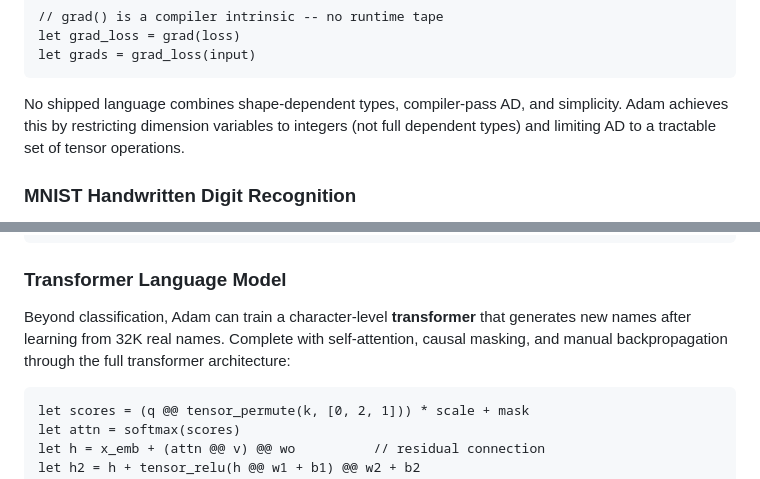
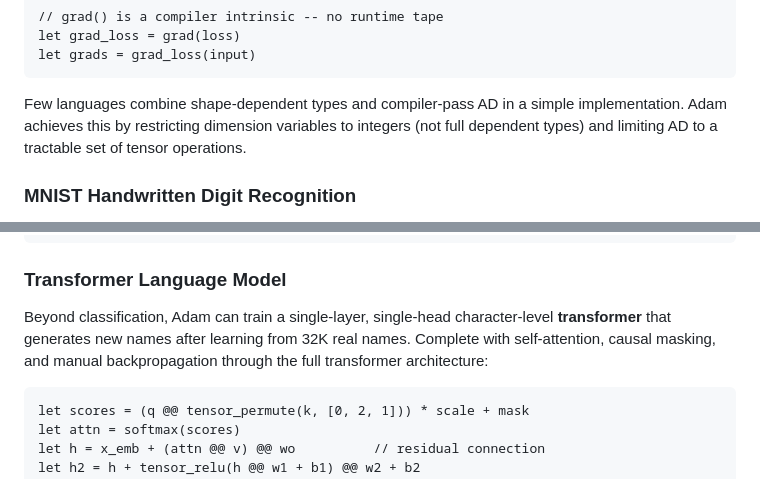
Before and after one commit to adgranoff/adam-lang, a Markdown page: README.md, 2 parts joined by grey strips. Rendered like a GitHub page.

````diff
--- a/README.md
+++ b/README.md
@@ -128,7 +136,7 @@ let grad_loss = grad(loss)
 let grads = grad_loss(input)
 ```
 
-No shipped language combines shape-dependent types, compiler-pass AD, and simplicity. Adam achieves this by restricting dimension variables to integers (not full dependent types) and limiting AD to a tractable set of tensor operations.
+Few languages combine shape-dependent types and compiler-pass AD in a simple implementation. Adam achieves this by restricting dimension variables to integers (not full dependent types) and limiting AD to a tractable set of tensor operations.
 
 ### MNIST Handwritten Digit Recognition
 
@@ -159,7 +167,7 @@ just mnist           # train and evaluate (~2 minutes)
 
 ### Transformer Language Model
 
-Beyond classification, Adam can train a character-level **transformer** that generates new names after learning from 32K real names. Complete with self-attention, causal masking, and manual backpropagation through the full transformer architecture:
+Beyond classification, Adam can train a single-layer, single-head character-level **transformer** that generates new names after learning from 32K real names. Complete with self-attention, causal masking, and manual backpropagation through the full transformer architecture:
 
 ```
 let scores = (q @@ tensor_permute(k, [0, 2, 1])) * scale + mask
````
Also changed, not shown: other parts of README.md (+35 -0 lines), docs/autograd.md (+2 -0 lines), docs/transformer.md (+7 -0 lines).
